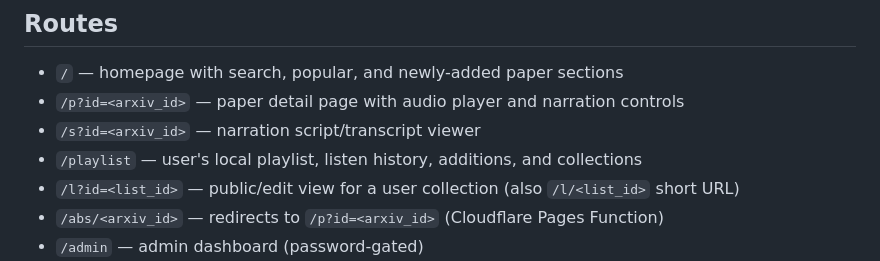
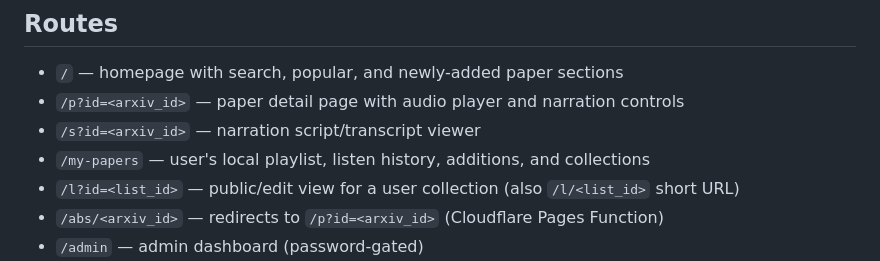
Before and after one commit to seanahrens/unarxiv, a Markdown page: CLAUDE.md, the part around the change. Rendered like a GitHub page.

Commit message:
docs: fix /playlist route — actual path is /my-papers
CLAUDE.md documented the personal library page as `/playlist` but the
Next.js page lives at `app/my-papers/page.tsx` and all in-app links
reference `/my-papers`.

Co-Authored-By: Claude Sonnet 4.6 <noreply@anthropic.com>

```diff
--- a/CLAUDE.md
+++ b/CLAUDE.md
@@ -84,7 +84,7 @@ SQLite CHECK constraints can't be altered — must recreate table to change them
 - `/` — homepage with search, popular, and newly-added paper sections
 - `/p?id=<arxiv_id>` — paper detail page with audio player and narration controls
 - `/s?id=<arxiv_id>` — narration script/transcript viewer
-- `/playlist` — user's local playlist, listen history, additions, and collections
+- `/my-papers` — user's local playlist, listen history, additions, and collections
 - `/l?id=<list_id>` — public/edit view for a user collection (also `/l/<list_id>` short URL)
 - `/abs/<arxiv_id>` — redirects to `/p?id=<arxiv_id>` (Cloudflare Pages Function)
 - `/admin` — admin dashboard (password-gated)
```
